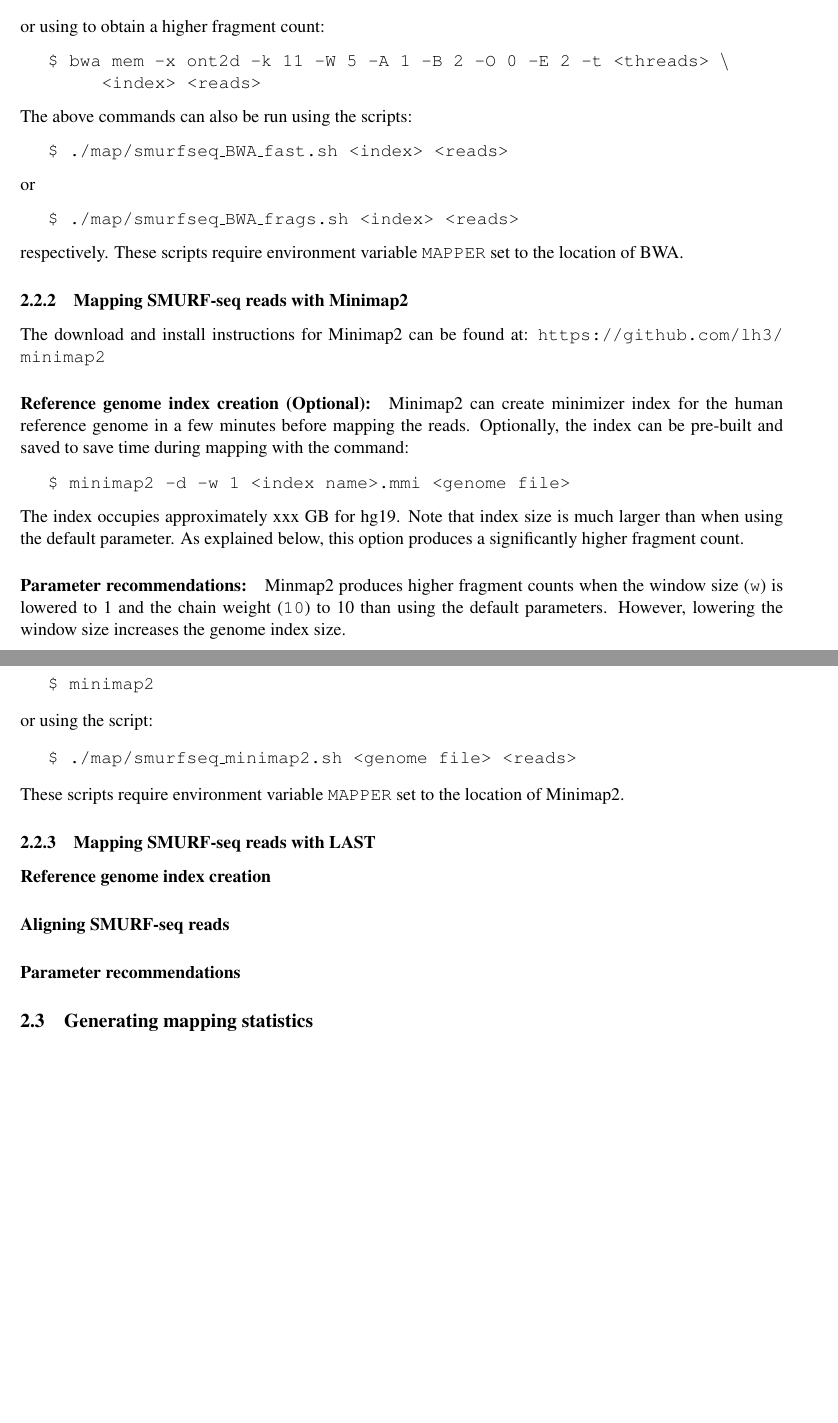
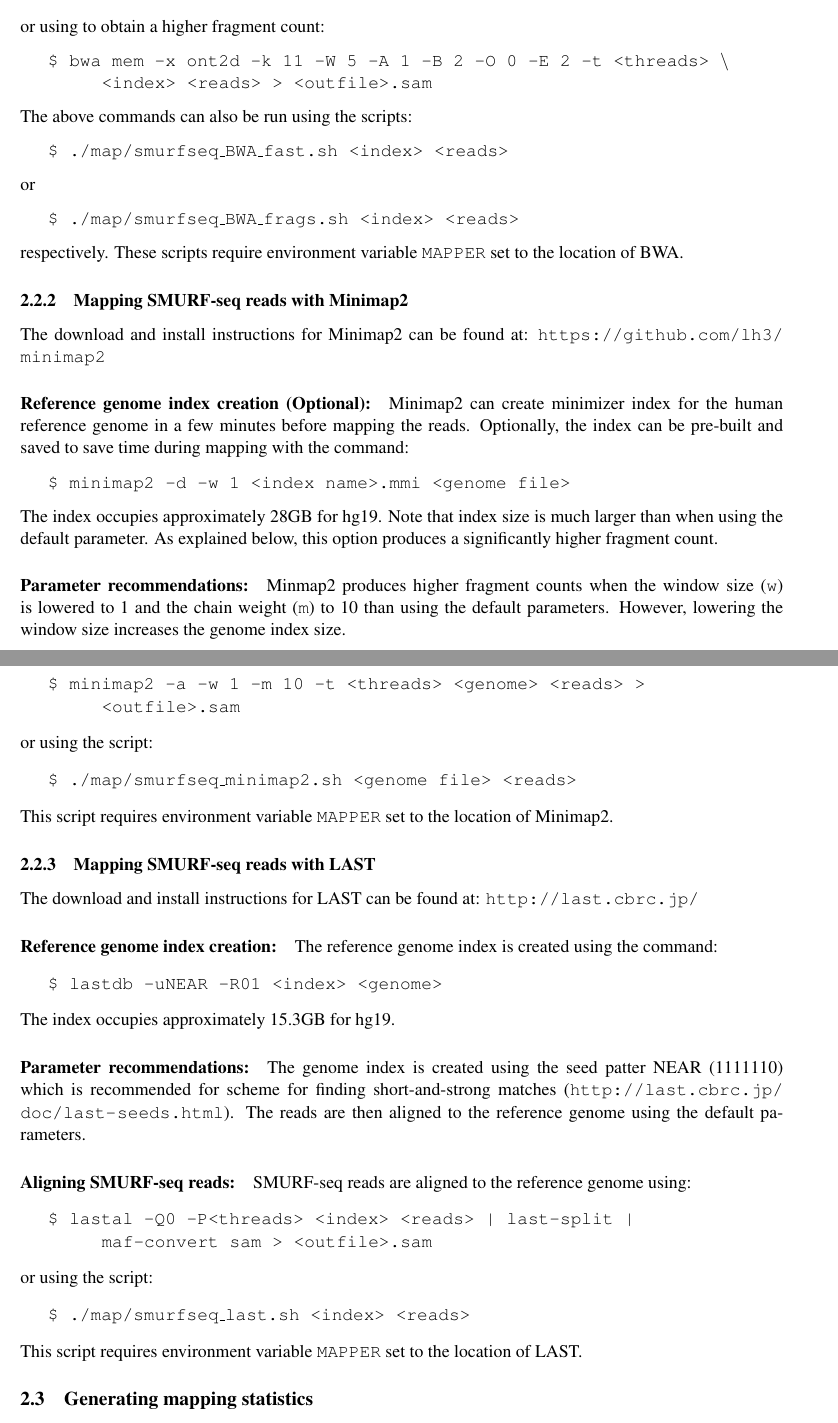
Before and after one commit to smithlabcode/smurfseq_scripts, a LaTeX document (manual/smurf-seq_data_analysis.tex): two parts of pages 3 and 4 of 5, joined at a grey line, cut so that both start at the same text, the shorter picture padded with empty space. Compiled offline with pdfLaTeX.

Commit message:
updated mappers

```diff
--- a/manual/smurf-seq_data_analysis.tex
+++ b/manual/smurf-seq_data_analysis.tex
@@ -127,7 +127,7 @@
 or using to obtain a higher fragment count:
 \begin{cmd}
   bwa mem -x ont2d -k 11 -W 5 -A 1 -B 2 -O 0 -E 2 -t <threads> $\backslash$
-  \par <index> <reads>
+  \par <index> <reads> > <outfile>.sam
 \end{cmd}
 The above commands can also be run using the scripts:
 \begin{cmd}
@@ -157,13 +157,13 @@
 \begin{cmd}
   minimap2 -d -w 1 <index name>.mmi <genome file>
 \end{cmd}
-The index occupies approximately xxx GB for hg19. Note that index size
+The index occupies approximately 28GB for hg19. Note that index size
 is much larger than when using the default parameter. As explained below,
 this option produces a significantly higher fragment count.
 
 \paragraph{Parameter recommendations:}
 Minmap2 produces higher fragment counts when the window size (\texttt{w})
-is lowered to 1 and the chain weight (\texttt{10}) to 10 than using the
+is lowered to 1 and the chain weight (\texttt{m}) to 10 than using the
 default parameters. However, lowering the window size increases the
 genome index size.
 
@@ -171,22 +171,49 @@
 \paragraph{Aligning SMURF-seq reads:}
 SMURF-seq reads are aligned to the reference genome using:
 \begin{cmd}
-  minimap2
+  minimap2 -a -w 1 -m 10 -t <threads> <genome> <reads> >
+    \par <outfile>.sam
 \end{cmd}
 or using the script:
 \begin{cmd}
   ./map/smurfseq\_minimap2.sh <genome file> <reads>
 \end{cmd}
-These scripts require environment variable \texttt{MAPPER} set to the
+This script requires environment variable \texttt{MAPPER} set to the
 location of Minimap2.
 
 \subsubsection{Mapping SMURF-seq reads with LAST}
 \label{last}
-\paragraph{Reference genome index creation}
 
-\paragraph{Aligning SMURF-seq reads}
+The download and install instructions for LAST can be found at:
+\url{http://last.cbrc.jp/}
 
-\paragraph{Parameter recommendations}
+\paragraph{Reference genome index creation:}
+The reference genome index is created using the command:
+\begin{cmd}
+  lastdb -uNEAR -R01 <index> <genome>
+\end{cmd}
+The index occupies approximately 15.3GB for hg19.
+
+\paragraph{Parameter recommendations:}
+The genome index is created using the seed patter NEAR (1111110) which is
+recommended for scheme for finding short-and-strong matches
+(\url{http://last.cbrc.jp/doc/last-seeds.html}). The reads are then aligned
+to the reference genome using the default parameters.
+
+\paragraph{Aligning SMURF-seq reads:}
+SMURF-seq reads are aligned to the reference genome using:
+\begin{cmd}
+  lastal -Q0 -P<threads> <index> <reads> | last-split |
+    \par maf-convert sam > <outfile>.sam
+\end{cmd}
+or using the script:
+\begin{cmd}
+  ./map/smurfseq\_last.sh <index> <reads>
+\end{cmd}
+This script requires environment variable \texttt{MAPPER} set to the
+location of LAST.
+
+
 
 
 %%%%%%%%%%%%%%%%%%%%%%%%%%%%%%%%%%%%%%%%%%%%%%%%%%%%%%%%%%%%%%%%%%%%%%%%%%%%%%%%
```
Also changed, not shown: manual/smurf-seq_data_analysis.pdf, manual/smurf-seq_data_analysis.tex (4 more changed lines).
